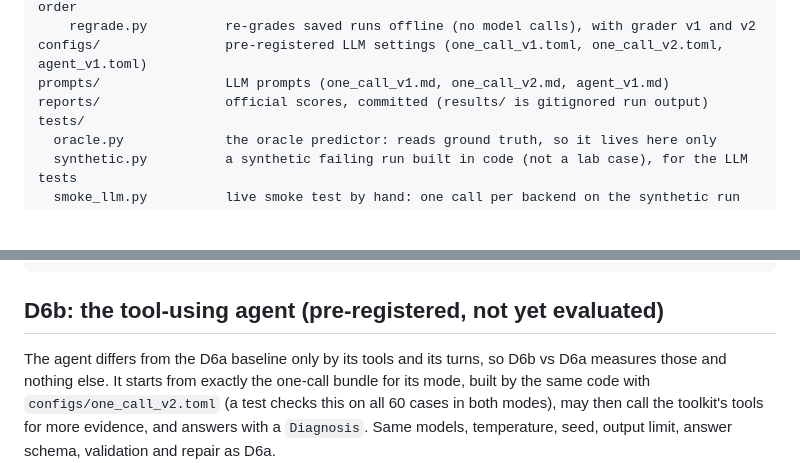
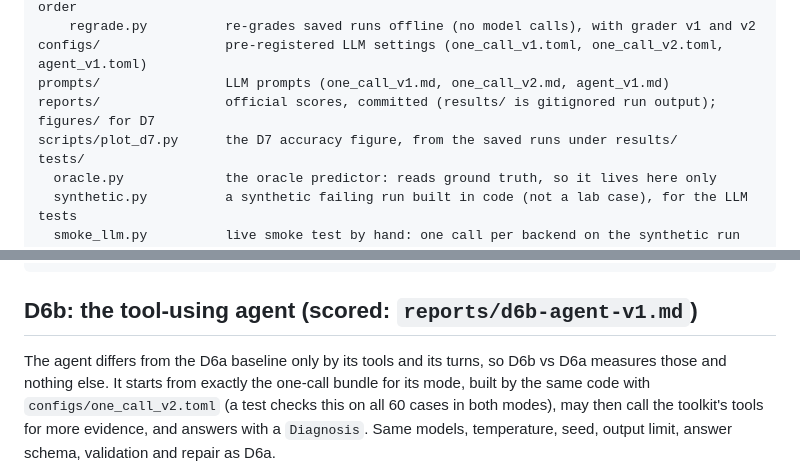
Before and after one commit to Yassine-Elkesraoui/ci-triage-agent, a Markdown page: README.md, 2 parts joined by grey strips. Drawn GitHub-style; blank space fills up the shorter version.

````diff
--- a/README.md
+++ b/README.md
@@ -63,7 +94,8 @@ src/ci_triage/
     regrade.py          re-grades saved runs offline (no model calls), with grader v1 and v2
 configs/                pre-registered LLM settings (one_call_v1.toml, one_call_v2.toml, agent_v1.toml)
 prompts/                LLM prompts (one_call_v1.md, one_call_v2.md, agent_v1.md)
-reports/                official scores, committed (results/ is gitignored run output)
+reports/                official scores, committed (results/ is gitignored run output); figures/ for D7
+scripts/plot_d7.py      the D7 accuracy figure, from the saved runs under results/
 tests/
   oracle.py             the oracle predictor: reads ground truth, so it lives here only
   synthetic.py          a synthetic failing run built in code (not a lab case), for the LLM tests
@@ -206,7 +238,7 @@ python -m ci_triage.evaluation.llm_run --backend gemini --mode log-only --resume
 python tests/smoke_llm.py gemini ollama        # live smoke test on the synthetic run, not a lab case
 ```
 
-## D6b: the tool-using agent (pre-registered, not yet evaluated)
+## D6b: the tool-using agent (scored: `reports/d6b-agent-v1.md`)
 
 The agent differs from the D6a baseline only by its tools and its turns, so D6b vs D6a measures those
 and nothing else. It starts from exactly the one-call bundle for its mode, built by the same code with
````
Also changed, not shown: other parts of README.md (+33 -2 lines), reports/d7-summary.md (added, +247 -0 lines), reports/figures/d7-accuracy.png (added), 2 other files.
